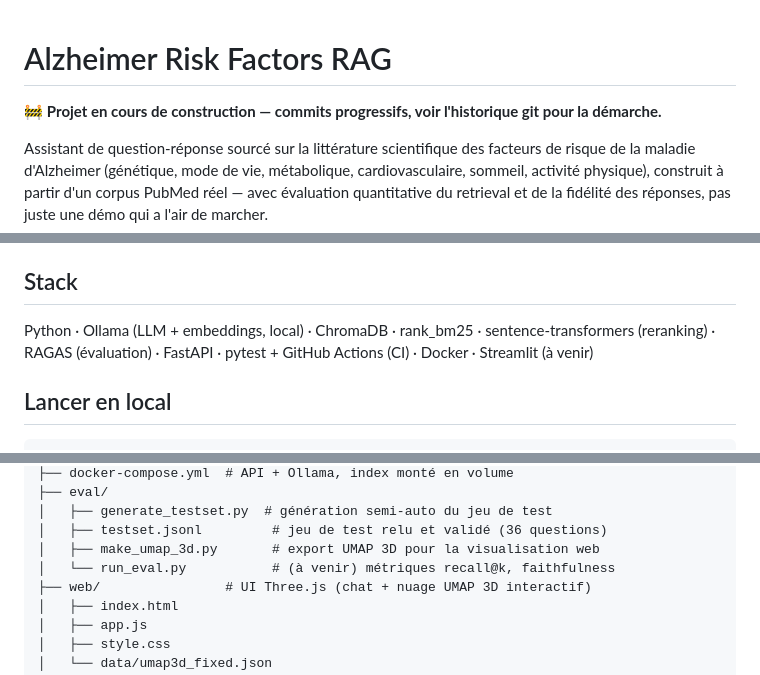
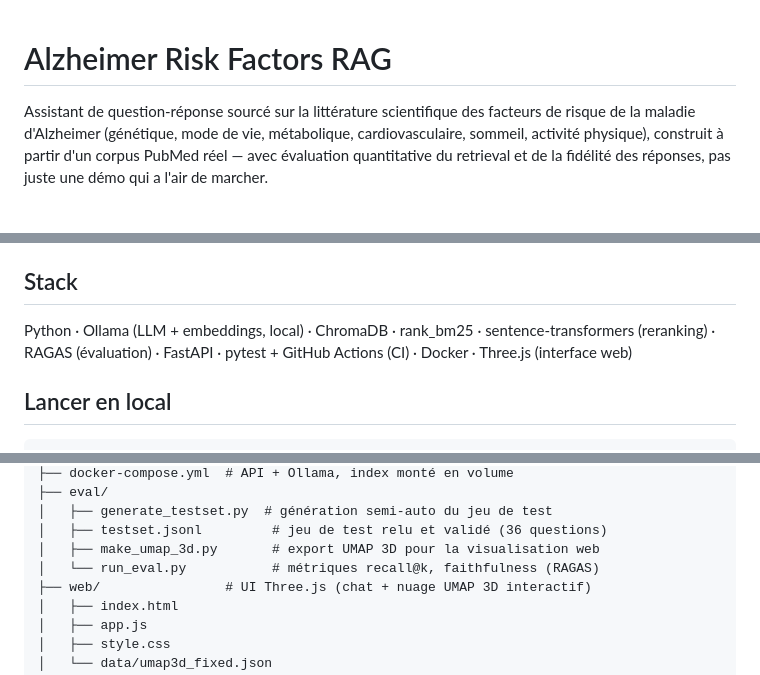
Before and after one commit to MaximeVigier/alzheimer-risk-rag, a Markdown page: README.md, 3 parts joined by grey strips. GitHub-like rendering; blank space fills up the shorter version.

Commit message:
docs: retire le bandeau 'en construction' et les mentions 'à venir' obsolètes

```diff
--- a/README.md
+++ b/README.md
@@ -1,6 +1,4 @@
 # Alzheimer Risk Factors RAG
-
-🚧 **Projet en cours de construction — commits progressifs, voir l'historique git pour la démarche.**
 
 Assistant de question-réponse sourcé sur la littérature scientifique des facteurs de risque
 de la maladie d'Alzheimer (génétique, mode de vie, métabolique, cardiovasculaire, sommeil,
@@ -120,7 +118,7 @@ Détails par question : `eval/results/rag_vs_zeroshot_fixed_1789057726.json`.
 
 ## Stack
 Python · Ollama (LLM + embeddings, local) · ChromaDB · rank_bm25 · sentence-transformers
-(reranking) · RAGAS (évaluation) · FastAPI · pytest + GitHub Actions (CI) · Docker · Streamlit (à venir)
+(reranking) · RAGAS (évaluation) · FastAPI · pytest + GitHub Actions (CI) · Docker · Three.js (interface web)
 
 ## Lancer en local
 
@@ -224,7 +222,7 @@ configurable dans `src/generate.py`) et le modèle juge pour l'évaluation (`gpt
 │   ├── generate_testset.py  # génération semi-auto du jeu de test
 │   ├── testset.jsonl         # jeu de test relu et validé (36 questions)
 │   ├── make_umap_3d.py       # export UMAP 3D pour la visualisation web
-│   └── run_eval.py           # (à venir) métriques recall@k, faithfulness
+│   └── run_eval.py           # métriques recall@k, faithfulness (RAGAS)
 ├── web/                # UI Three.js (chat + nuage UMAP 3D interactif)
 │   ├── index.html
 │   ├── app.js
```
